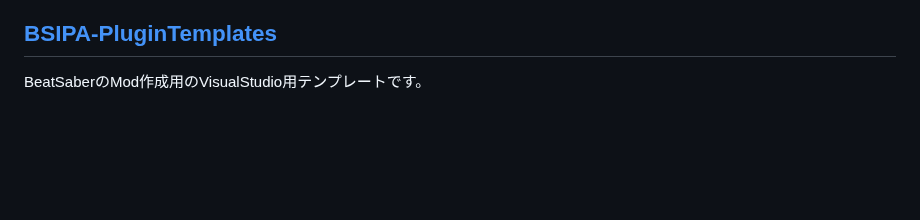
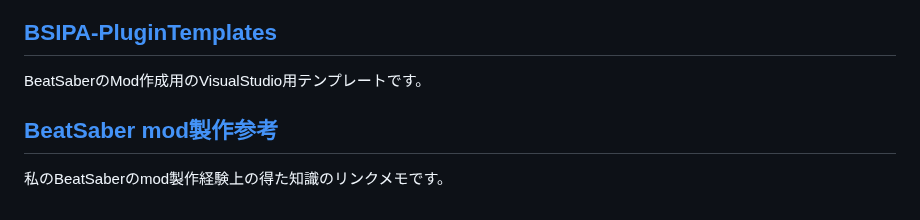
Before and after one commit to rynan4818/rynan4818.github.io, a Markdown page: tool_Introduction.md, the part around the change. Drawn GitHub-style; blank space fills up the shorter version.

```diff
--- a/tool_Introduction.md
+++ b/tool_Introduction.md
@@ -217,3 +217,6 @@ ChroMapperのプラグインを作る時のVisualStudio用テンプレートで
 
 ## [BSIPA-PluginTemplates](https://github.com/rynan4818/BSIPA-PluginTemplates)
 BeatSaberのMod作成用のVisualStudio用テンプレートです。
+
+## [BeatSaber mod製作参考](https://github.com/rynan4818/rynan4818.github.io/wiki/BeatSaber-mod%E8%A3%BD%E4%BD%9C%E5%8F%82%E8%80%83)
+私のBeatSaberのmod製作経験上の得た知識のリンクメモです。
```
